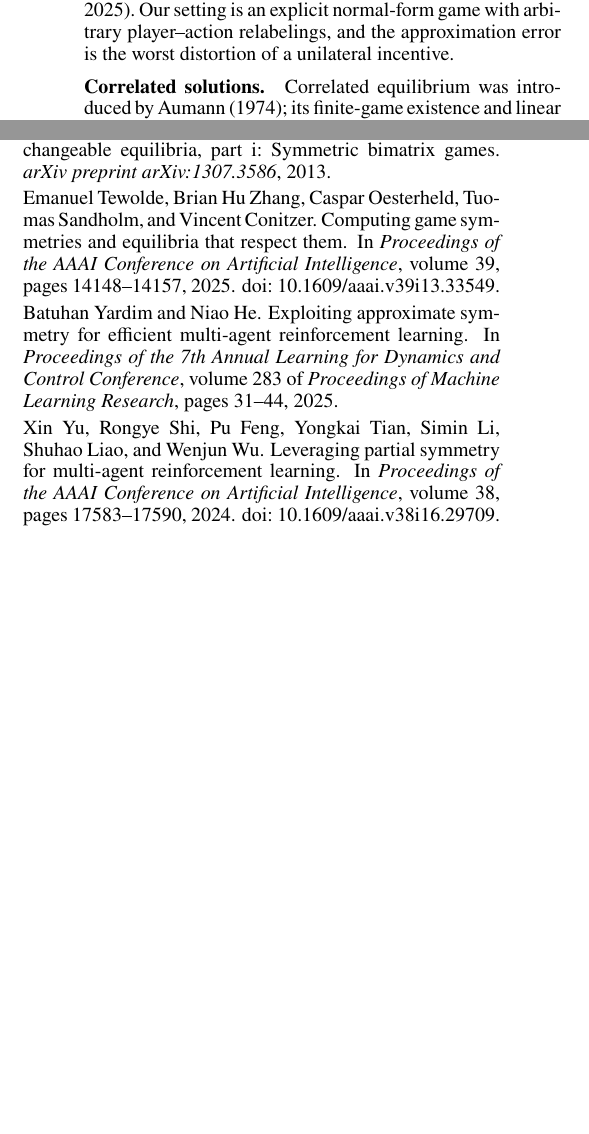
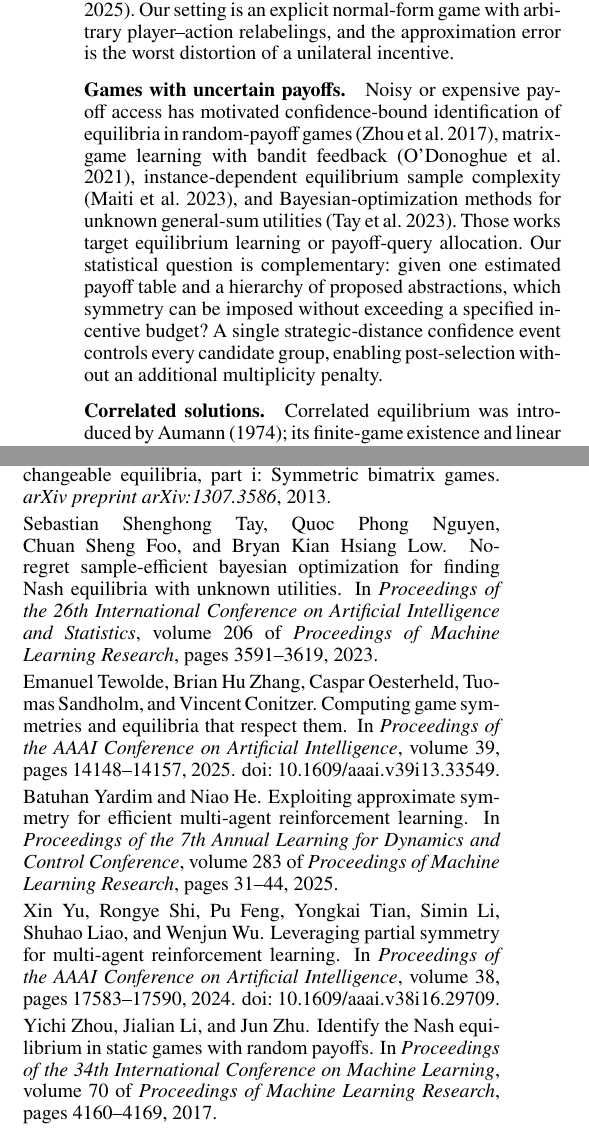
Before and after one commit to jingxuxie/game-almost-symmetric, a LaTeX paper (paper/main.tex, which reads paper/sections/02_related_work.tex): two parts of the columns of pages 2 and 11 of 11, joined at a grey line, cut so that both start at the same text, the shorter picture padded with empty space. Compiled offline with pdfLaTeX; a missing bibliography style is replaced by a similar one.

Commit message:
Expand related work on uncertain-payoff games

```diff
--- a/paper/sections/02_related_work.tex
+++ b/paper/sections/02_related_work.tex
@@ -6,6 +6,9 @@ Exact player/action relabelings have been connected to graph automorphism and to
 \paragraph{Approximate symmetry and abstraction.}
 Partial or approximate permutation symmetry has been exploited in multi-agent reinforcement learning to balance statistical efficiency and model mismatch \cite{yu2024partial,yardim2025approximately}.  Approximate homomorphisms and game abstractions instead merge states, actions, or information sets in sequential models \cite{ravindran2004mdp,gilpin2007lossless,kroer2014extensive,ishibashi2025approximate}.  Our setting is an explicit normal-form game with arbitrary player--action relabelings, and the approximation error is the worst distortion of a unilateral incentive.
 
+\paragraph{Games with uncertain payoffs.}
+Noisy or expensive payoff access has motivated confidence-bound identification of equilibria in random-payoff games \cite{zhou2017identify}, matrix-game learning with bandit feedback \cite{odonoghue2021matrix}, instance-dependent equilibrium sample complexity \cite{maiti2023instance}, and Bayesian-optimization methods for unknown general-sum utilities \cite{tay2023noregret}.  Those works target equilibrium learning or payoff-query allocation.  Our statistical question is complementary: given one estimated payoff table and a hierarchy of proposed abstractions, which symmetry can be imposed without exceeding a specified incentive budget?  A single strategic-distance confidence event controls every candidate group, enabling post-selection without an additional multiplicity penalty.
+
 \paragraph{Correlated solutions.}
 Correlated equilibrium was introduced by \citet{aumann1974subjectivity}; its finite-game existence and linear structure are classical \cite{hart1989existence,papadimitriou2008computing}.  Symmetric CE have been classified for symmetric $2\times2$ games \cite{amir2017correlated}, and exchangeable equilibrium lies between symmetric Nash and symmetric CE \cite{stein2013exchangeable}.  Exact game symmetries can support a correlation device that randomizes over relabeled high-payoff profiles \cite{tewolde2025game}.  We add approximate CE/CCE transfer under arbitrary supplied groups and a profile-orbit optimization program with an explicit certificate in the original game.
 
```
